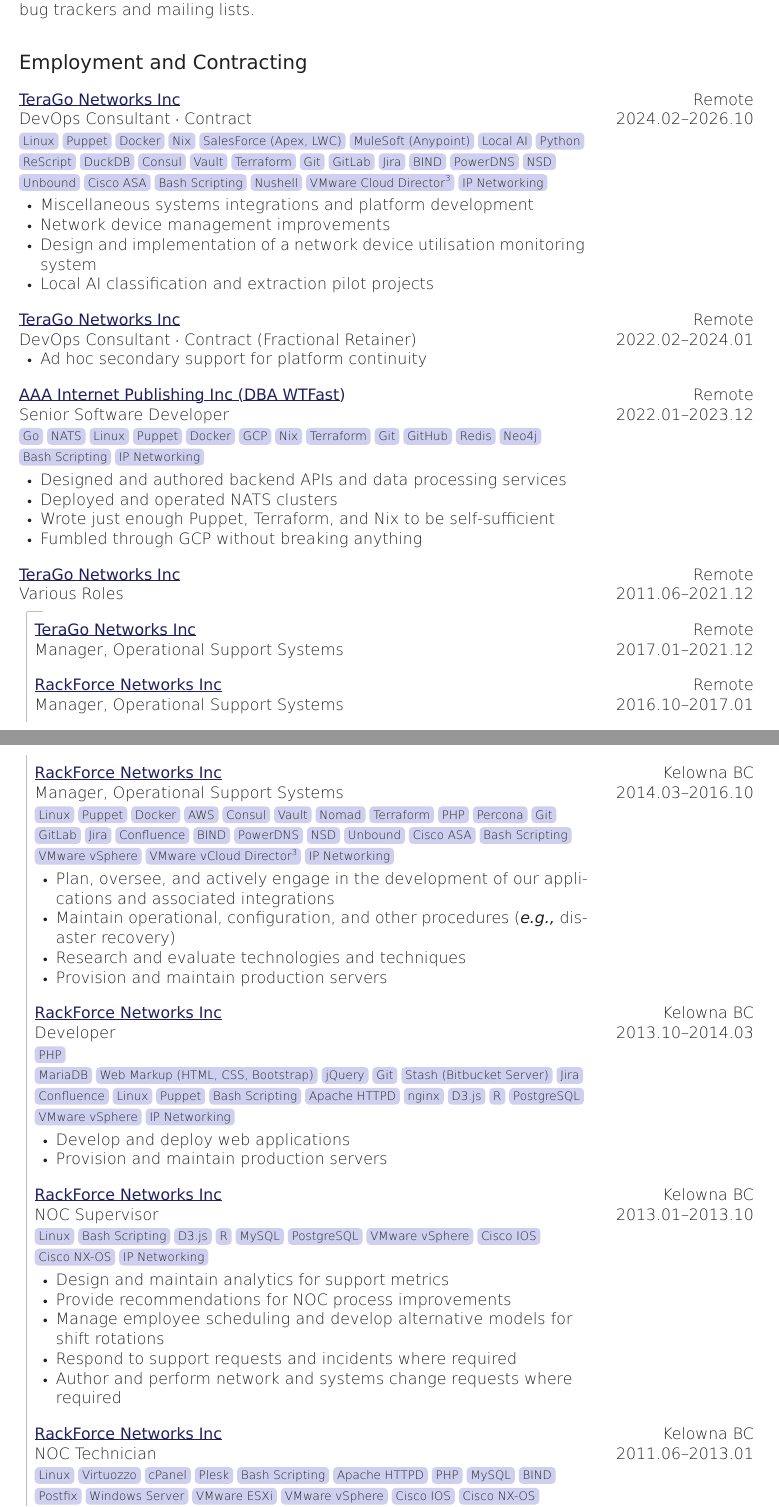
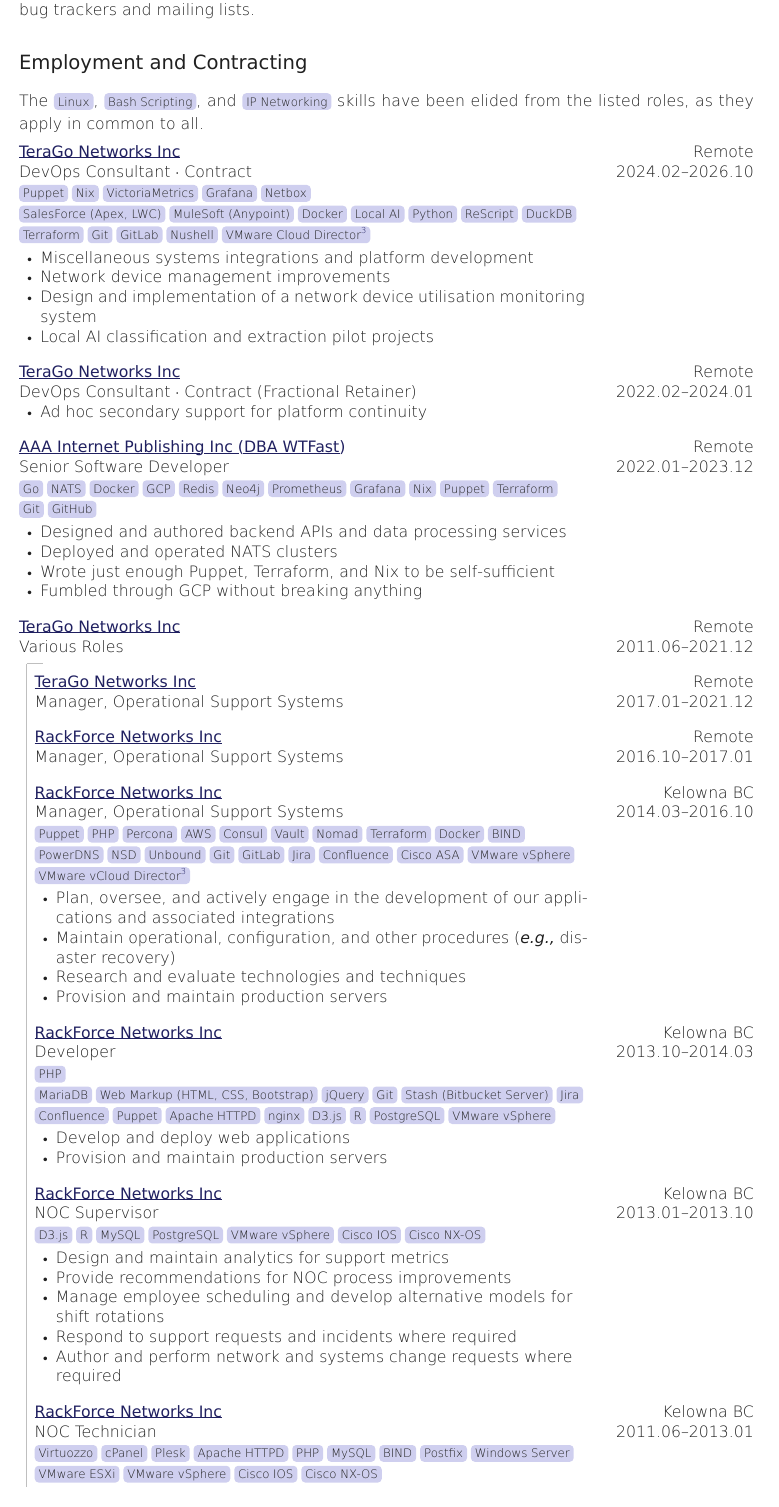
Before and after one commit to jjthiessen/jjthiessen.github.io, a Typst document (cv/cv.typ): two parts of pages 1 and 2 of 3 before the commit and part of the page after it, the two joined at a grey line, cut so that both start at the same text. Compiled offline with Typst 0.15; a missing font is replaced by an installed copy or a similar font.

Commit message:
Make CV single page; clean-up skills

```diff
--- a/cv/cv.typ
+++ b/cv/cv.typ
@@ -31,17 +31,22 @@
   ]
 
   #section[Employment and Contracting][
+    The #skill([Linux]), #skill([Bash Scripting]), and #skill([IP Networking]) skills have been elided from the listed roles, as they apply in common to all.
+
     #job(
       org: (name: "TeraGo Networks Inc", link: "https://terago.ca"),
       title: [DevOps Consultant],
       type: [Contract],
       skills: (
-        "Linux",
+        // "Linux",
         "Puppet",
-        "Docker",
         "Nix",
+        "VictoriaMetrics",
+        "Grafana",
+        "Netbox",
         "SalesForce (Apex, LWC)",
         "MuleSoft (Anypoint)",
+        "Docker",
         "Local AI",
         "Python",
         "ReScript",
@@ -58,9 +57,7 @@
-        "Unbound",
-        "Cisco ASA",
-        "Bash Scripting",
+        // "Bash Scripting",
         "Nushell",
         (text: "VMware Cloud Director", note: "consumer"),
-        "IP Networking",
+        // "IP Networking",
       ),
       dates: ((start: "2024.02", end: "2026.10"),),
       location: [Remote],
@@ -87,4 +84,3 @@
       skills: (
         "Go",
         "NATS",
-        "Linux",
@@ -99,6 +99,5 @@
-        "Neo4j",
-        "Bash Scripting",
-        "IP Networking",
+        // "Bash Scripting",
+        // "IP Networking",
       ),
       dates: ((start: "2022.01", end: "2023.12"),),
       location: [Remote],
@@ -131,6 +130,6 @@
           org: (name: "RackForce Networks Inc", link: "https://www.rackforce.com"),
           title: [Manager, Operational Support Systems],
           skills: (
-            "Linux",
+            // "Linux",
             "Puppet",
-            "Docker",
+            "PHP",
@@ -151,9 +151,8 @@
-            "Unbound",
+            // "Bash Scripting",
             "Cisco ASA",
-            "Bash Scripting",
             "VMware vSphere",
             (text: "VMware vCloud Director", note: "consumer"),
-            "IP Networking",
+            // "IP Networking",
           ),
           dates: ((start: "2014.03", end: "2016.10"),),
           location: [Kelowna~BC],
@@ -176,5 +175,5 @@
             "Stash (Bitbucket Server)",
             "Jira",
             "Confluence",
-            "Linux",
+            // "Linux",
             "Puppet",
@@ -185,7 +184,7 @@
             "R",
             "PostgreSQL",
             "VMware vSphere",
-            "IP Networking",
+            // "IP Networking",
           ),
           dates: ((start: "2013.10", end: "2014.03"),),
           location: [Kelowna~BC],
@@ -198,8 +197,8 @@
           org: (name: "RackForce Networks Inc", link: "https://www.rackforce.com"),
           title: [NOC Supervisor],
           skills: (
-            "Linux",
-            "Bash Scripting",
+            // "Linux",
+            // "Bash Scripting",
             "D3.js",
             "R",
             "MySQL",
@@ -207,7 +206,7 @@
             "VMware vSphere",
             "Cisco IOS",
             "Cisco NX-OS",
-            "IP Networking",
+            // "IP Networking",
           ),
           dates: ((start: "2013.01", end: "2013.10"),),
           location: [Kelowna~BC],
@@ -223,7 +222,7 @@
           org: (name: "RackForce Networks Inc", link: "https://www.rackforce.com"),
           title: [NOC Technician],
           skills: (
-            "Linux",
+            // "Linux",
             "Virtuozzo",
             "cPanel",
             "Plesk",
@@ -238,7 +237,7 @@
             "VMware vSphere",
             "Cisco IOS",
             "Cisco NX-OS",
-            "IP Networking",
+            // "IP Networking",
           ),
           dates: ((start: "2011.06", end: "2013.01"),),
           location: [Kelowna~BC],
@@ -268,12 +267,12 @@
       org: (name: "Sunshine Communications Ltd", note: "sunshine"),
       title: [Internet Technician],
       skills: (
-        "Linux",
+        // "Linux",
         "PHP",
         "MySQL",
         "Perl",
         "Web Markup (HTML, CSS)",
-        "Bash Scripting",
+        // "Bash Scripting",
         "Apache HTTPD",
         "BIND",
         "Sendmail",
```
Also changed, not shown: cv/cv-theme.typ (+1 -1 lines), cv/cv.pdf, cv/cv.typ (33 more changed lines).
